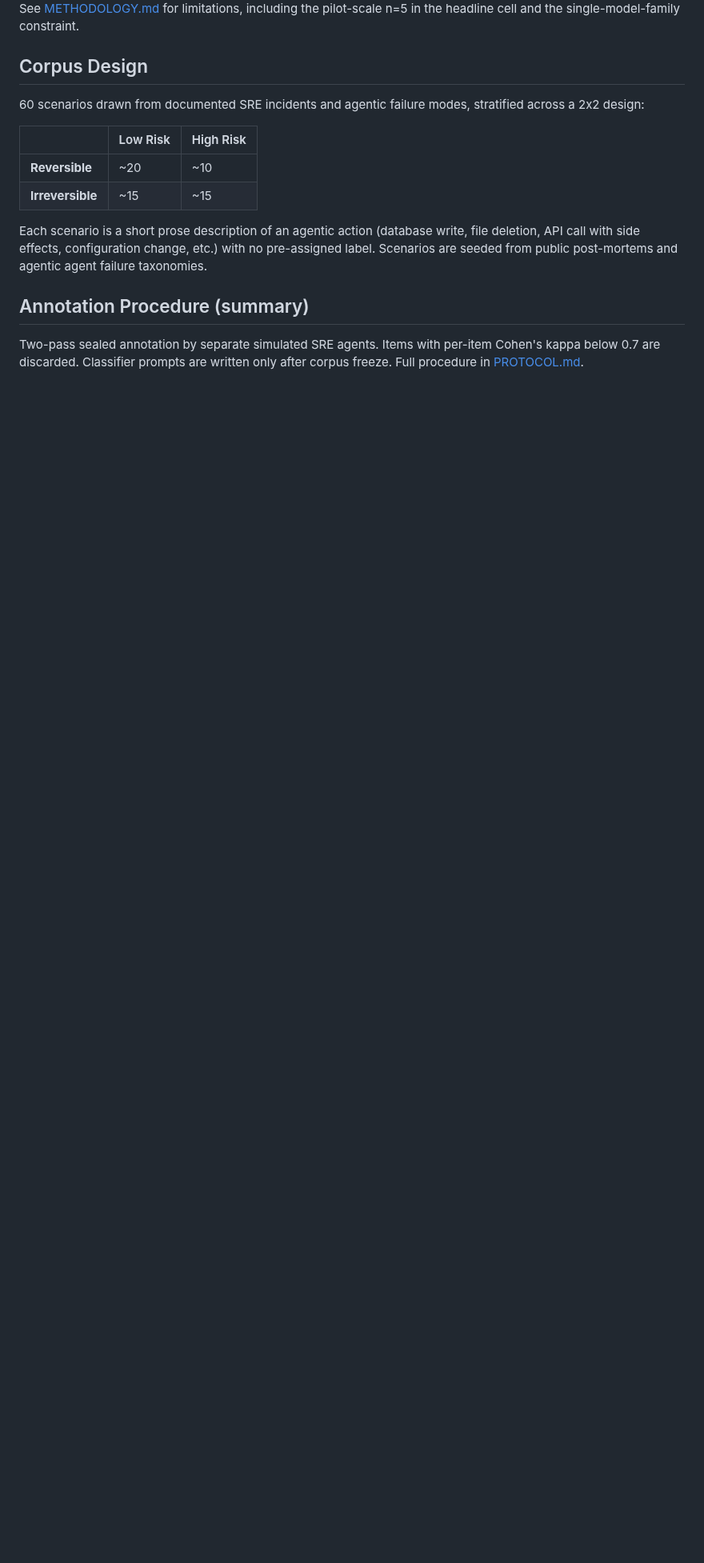
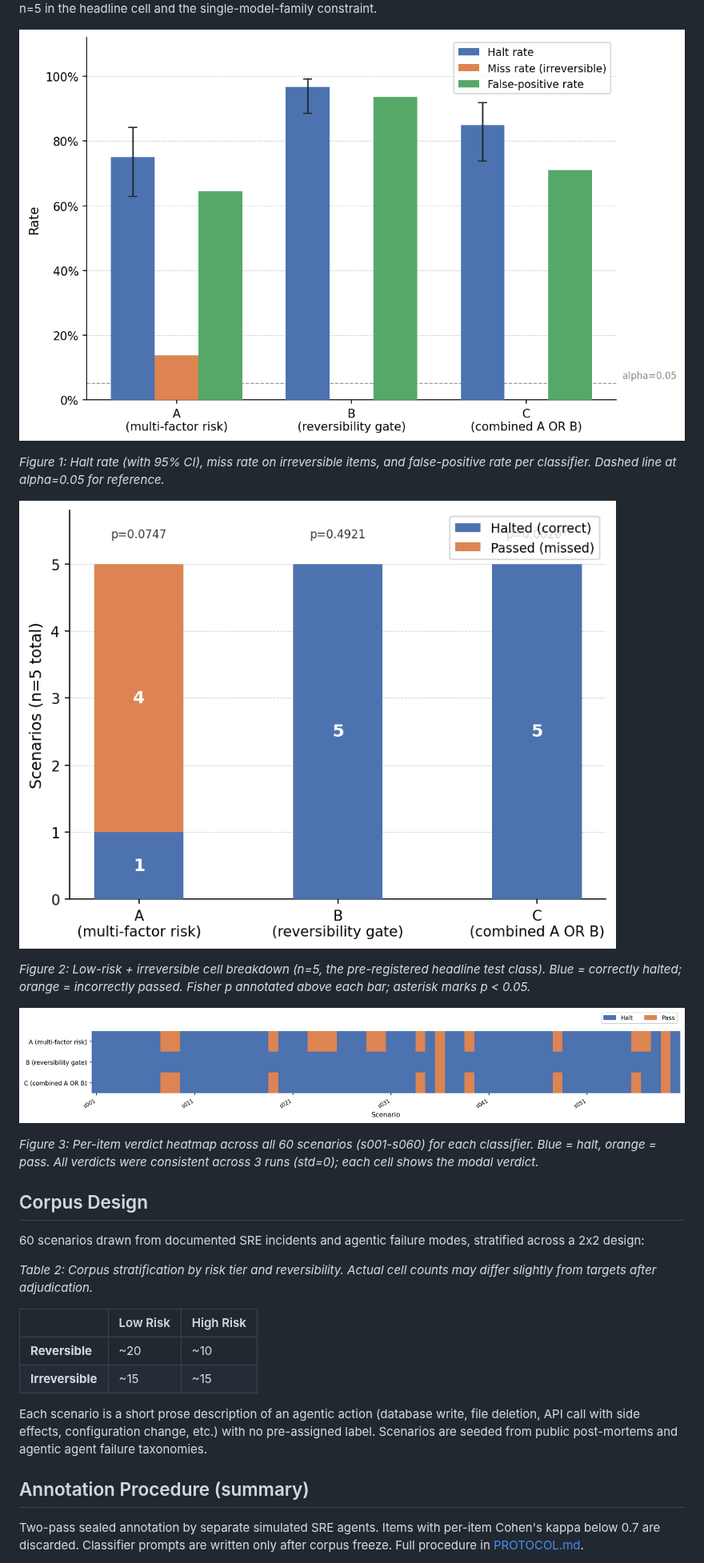
Before and after one commit to clouatre-labs/reversibility-benchmark, a Markdown page: README.md, the part around one of its changes. Shown at 80% size. Rendered like a GitHub page; pictures changed too: figures/fig1-classifier-metrics.png (added), figures/fig2-low-irrev-cell.png (added), figures/fig3-consistency.png (added); blank space fills up the shorter version.

Commit message:
docs(readme): add figures, captions, and data inspection snippets
Signed-off-by: Hugues Clouâtre <hugues@linux.com>

```diff
--- a/README.md
+++ b/README.md
@@ -50,10 +52,24 @@ threshold (p=0.002, Fisher's exact, n=5 in headline cell). Full results in
 See [METHODOLOGY.md](METHODOLOGY.md) for limitations, including the pilot-scale n=5 in the
 headline cell and the single-model-family constraint.
+
+![Grouped bar chart showing halt rate with 95% CI error bars, miss rate on irreversible items, and false-positive rate for Classifiers A, B, and C](figures/fig1-classifier-metrics.png)
+
+*Figure 1: Halt rate (with 95% CI), miss rate on irreversible items, and false-positive rate per classifier. Dashed line at alpha=0.05 for reference.*
+
+![Stacked bar chart showing li_halt vs li_pass counts for each classifier in the low-risk irreversible cell, with Fisher p annotations](figures/fig2-low-irrev-cell.png)
+
+*Figure 2: Low-risk + irreversible cell breakdown (n=5, the pre-registered headline test class). Blue = correctly halted; orange = incorrectly passed. Fisher p annotated above each bar; asterisk marks p < 0.05.*
+
+![Heatmap of halt vs pass verdicts across all 60 scenarios for each classifier, showing near-blanket halting by B and selective halting by A and C](figures/fig3-consistency.png)
+
+*Figure 3: Per-item verdict heatmap across all 60 scenarios (s001-s060) for each classifier. Blue = halt, orange = pass. All verdicts were consistent across 3 runs (std=0); each cell shows the modal verdict.*
 
 ## Corpus Design
 
 60 scenarios drawn from documented SRE incidents and agentic failure modes, stratified across
 a 2x2 design:
+
+*Table 2: Corpus stratification by risk tier and reversibility. Actual cell counts may differ slightly from targets after adjudication.*
 
 | | Low Risk | High Risk |
 |---|---|---|
```
Also changed, not shown: other parts of README.md (+72 -9 lines), 4 other files.
